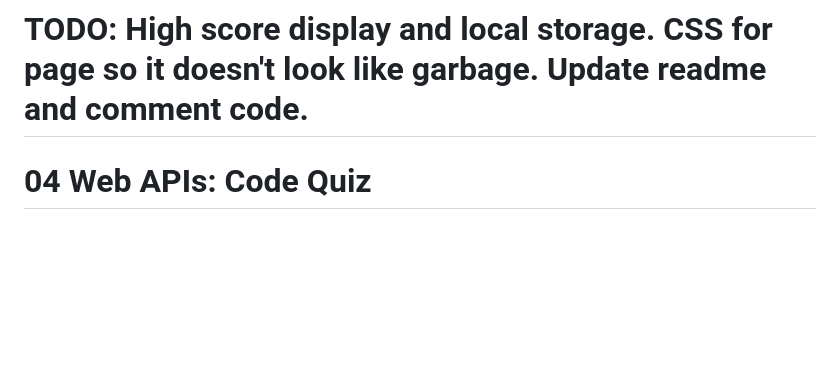
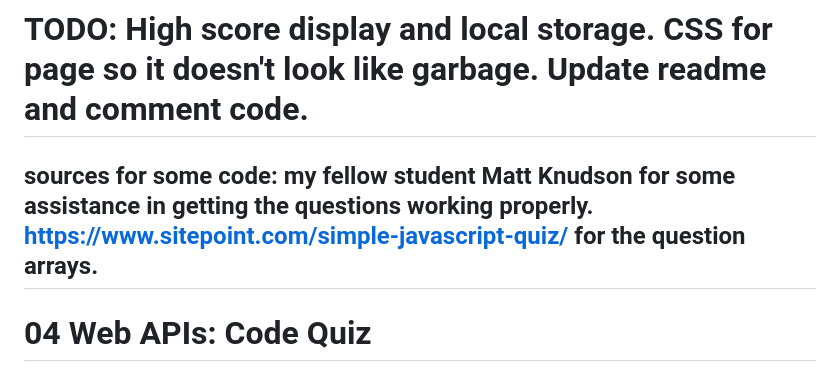
Before and after one commit to Koeboldt/Cian-JavaScriptTest, a Markdown page: README.md, the part around the change. Rendered like a GitHub page; blank space fills up the shorter version.

Commit message:
Update README.md
updated some sources

```diff
--- a/README.md
+++ b/README.md
@@ -1,6 +1,8 @@
 # Cian-TestYourKnowledge
 A quiz for those who want to to brush up on their coding knowledge.
 # TODO: High score display and local storage. CSS for page so it doesn't look like garbage. Update readme and comment code.
+
+## sources for some code: my fellow student Matt Knudson for some assistance in getting the questions working properly. https://www.sitepoint.com/simple-javascript-quiz/ for the question arrays.
 
 # 04 Web APIs: Code Quiz
 
```
